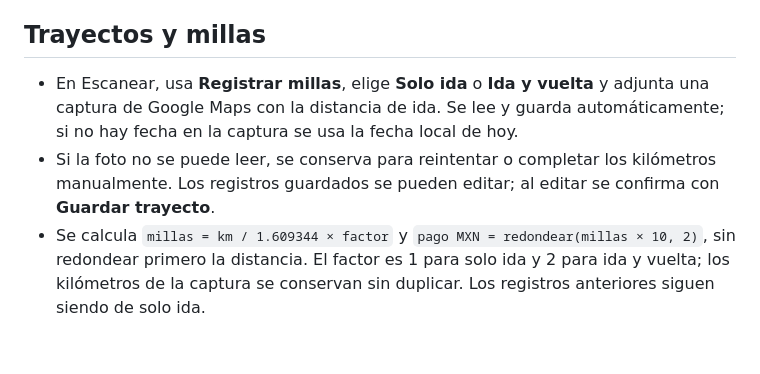
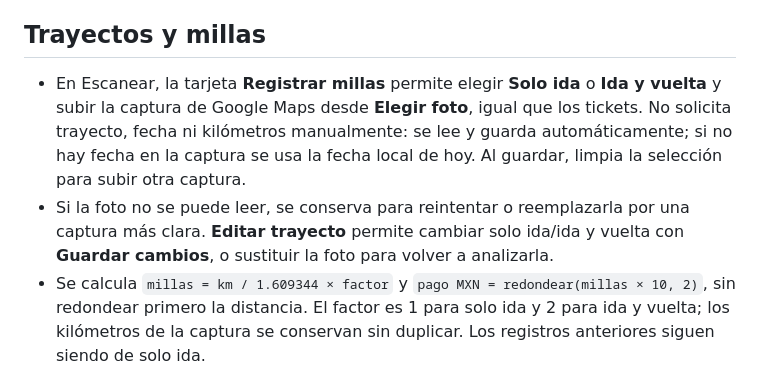
Before and after one commit to Gonzalortegasalas/Tickets2, a Markdown page: README.md, the part around the change. Rendered like a GitHub page; blank space fills up the shorter version.

Commit message:
Document mileage capture without manual fields

```diff
--- a/README.md
+++ b/README.md
@@ -76,8 +76,8 @@ Usa un modelo mini para mantener costo bajo. Si necesitas más precisión en tic
 
 ## Trayectos y millas
 
-- En Escanear, usa **Registrar millas**, elige **Solo ida** o **Ida y vuelta** y adjunta una captura de Google Maps con la distancia de ida. Se lee y guarda automáticamente; si no hay fecha en la captura se usa la fecha local de hoy.
-- Si la foto no se puede leer, se conserva para reintentar o completar los kilómetros manualmente. Los registros guardados se pueden editar; al editar se confirma con **Guardar trayecto**.
+- En Escanear, la tarjeta **Registrar millas** permite elegir **Solo ida** o **Ida y vuelta** y subir la captura de Google Maps desde **Elegir foto**, igual que los tickets. No solicita trayecto, fecha ni kilómetros manualmente: se lee y guarda automáticamente; si no hay fecha en la captura se usa la fecha local de hoy. Al guardar, limpia la selección para subir otra captura.
+- Si la foto no se puede leer, se conserva para reintentar o reemplazarla por una captura más clara. **Editar trayecto** permite cambiar solo ida/ida y vuelta con **Guardar cambios**, o sustituir la foto para volver a analizarla.
 - Se calcula `millas = km / 1.609344 × factor` y `pago MXN = redondear(millas × 10, 2)`, sin redondear primero la distancia. El factor es 1 para solo ida y 2 para ida y vuelta; los kilómetros de la captura se conservan sin duplicar. Los registros anteriores siguen siendo de solo ida.
 - Los trayectos se guardan junto con los tickets y tienen filtro **MILLAS** y edición propia.
 - Excel conserva sus columnas existentes y agrega el tipo de trayecto y factor del recorrido a kilómetros, millas y tarifa; la cuenta y la codificación usan **MILLAS**. Las celdas de millas e importe incluyen fórmulas y valores calculados. El CSV también indica el tipo y factor.
```
